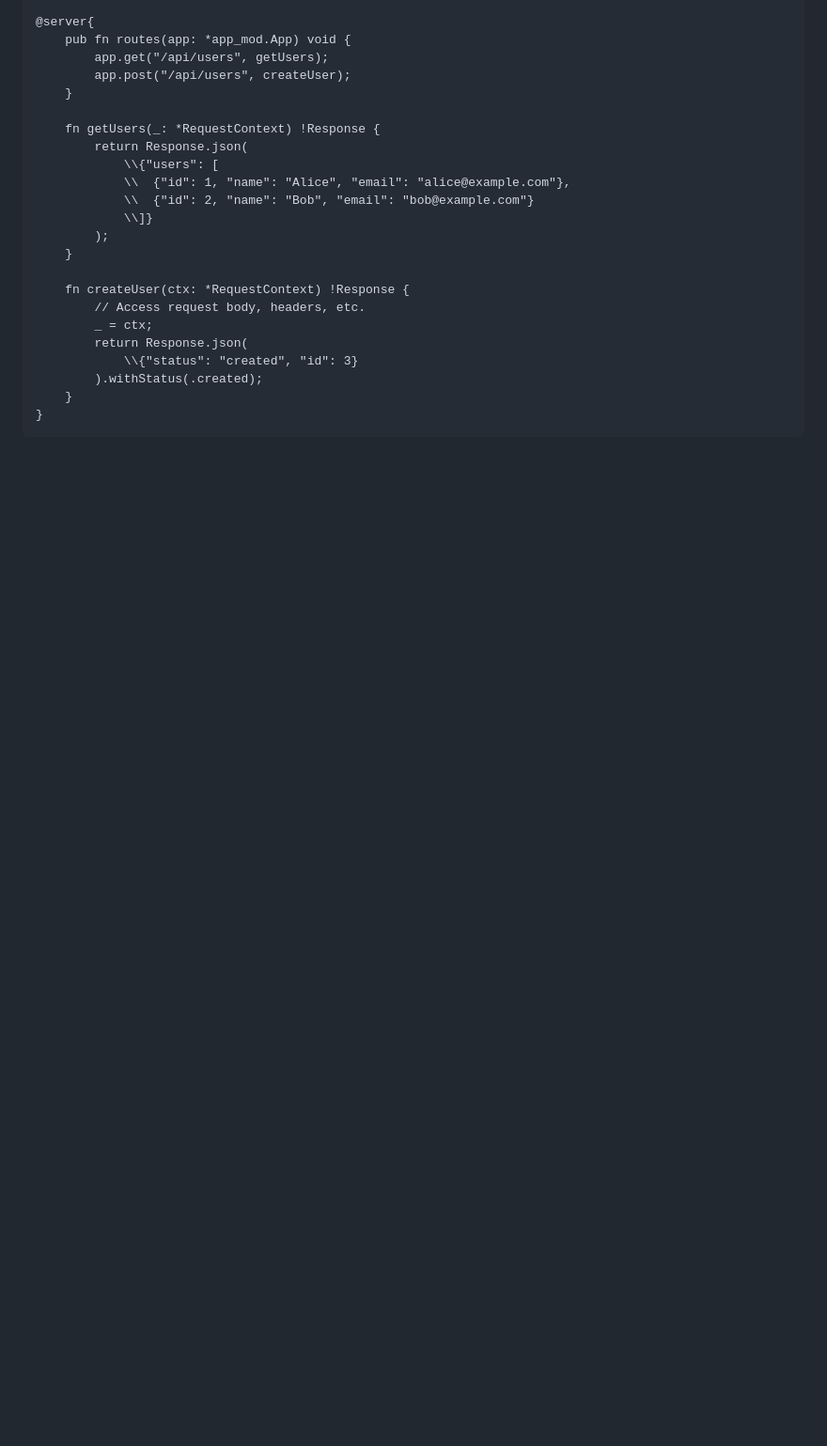
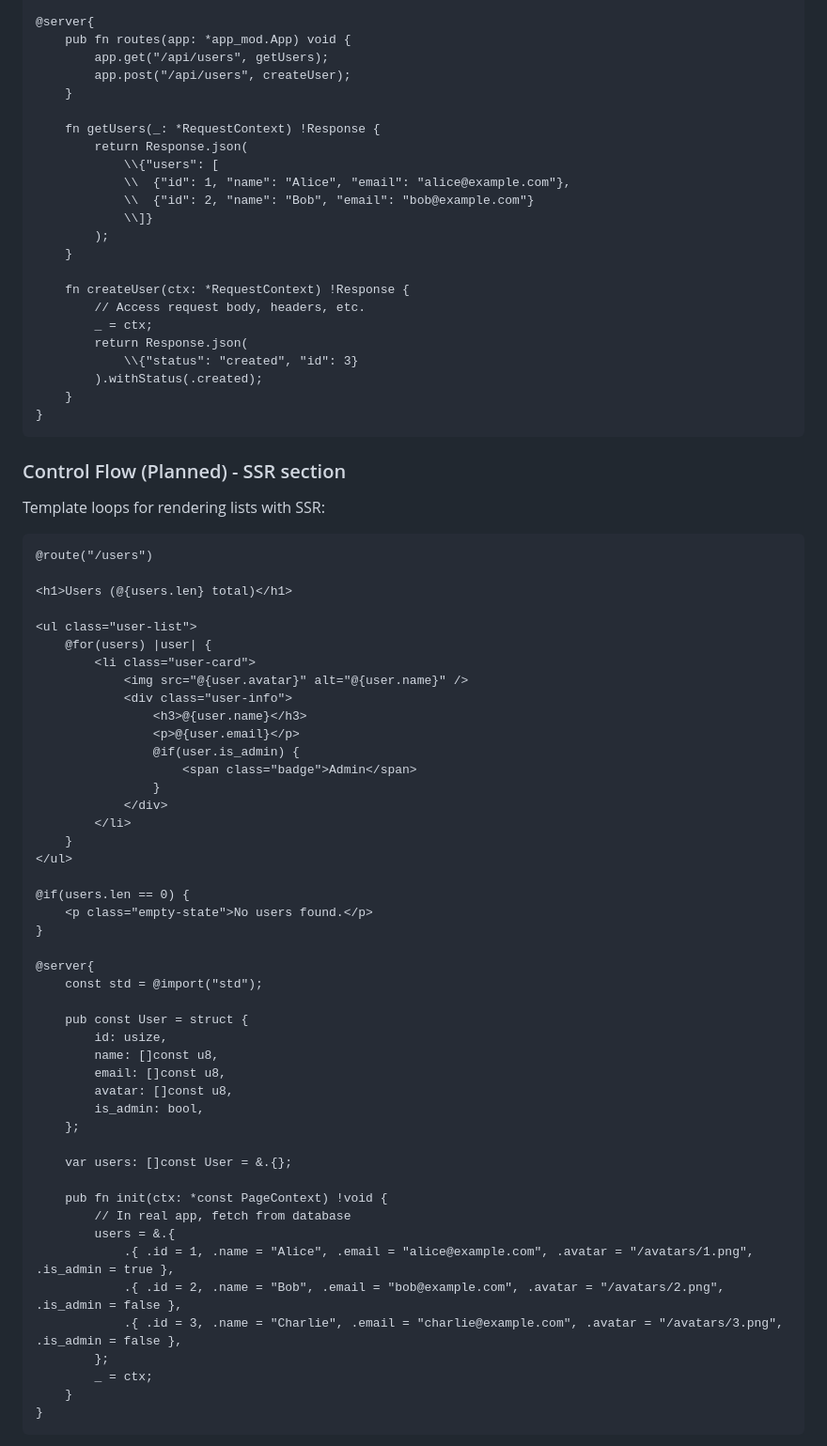
Before and after one commit to andres-m-rodriguez/zigx, a Markdown page: README.md, the part around one of its changes. Shown at 94% size. Rendered like a GitHub page; blank space fills up the shorter version.

Commit message:
README (yes again)

````diff
--- a/README.md
+++ b/README.md
@@ -138,3 +138,56 @@ Pages can define additional API endpoints using the `routes()` function:
 }
 ```
 
+### Control Flow (Planned) - SSR section
+
+Template loops for rendering lists with SSR:
+
+```zigx
+@route("/users")
+
+<h1>Users (@{users.len} total)</h1>
+
+<ul class="user-list">
+    @for(users) |user| {
+        <li class="user-card">
+            <img src="@{user.avatar}" alt="@{user.name}" />
+            <div class="user-info">
+                <h3>@{user.name}</h3>
+                <p>@{user.email}</p>
+                @if(user.is_admin) {
+                    <span class="badge">Admin</span>
+                }
+            </div>
+        </li>
+    }
+</ul>
+
+@if(users.len == 0) {
+    <p class="empty-state">No users found.</p>
+}
+
+@server{
+    const std = @import("std");
+
+    pub const User = struct {
+        id: usize,
+        name: []const u8,
+        email: []const u8,
+        avatar: []const u8,
+        is_admin: bool,
+    };
+
+    var users: []const User = &.{};
+
+    pub fn init(ctx: *const PageContext) !void {
+        // In real app, fetch from database
+        users = &.{
+            .{ .id = 1, .name = "Alice", .email = "alice@example.com", .avatar = "/avatars/1.png", .is_admin = true },
+            .{ .id = 2, .name = "Bob", .email = "bob@example.com", .avatar = "/avatars/2.png", .is_admin = false },
+            .{ .id = 3, .name = "Charlie", .email = "charlie@example.com", .avatar = "/avatars/3.png", .is_admin = false },
+        };
+        _ = ctx;
+    }
+}
+```
+
````
Also changed, not shown: other parts of README.md (+25 -0 lines).
